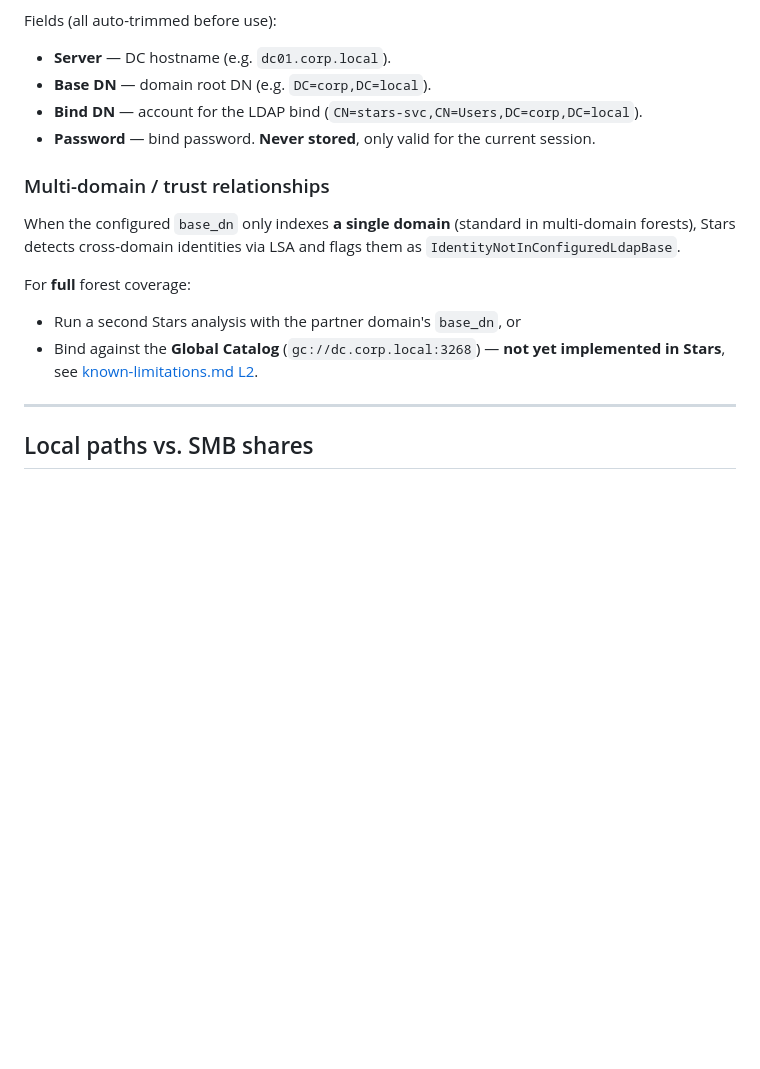
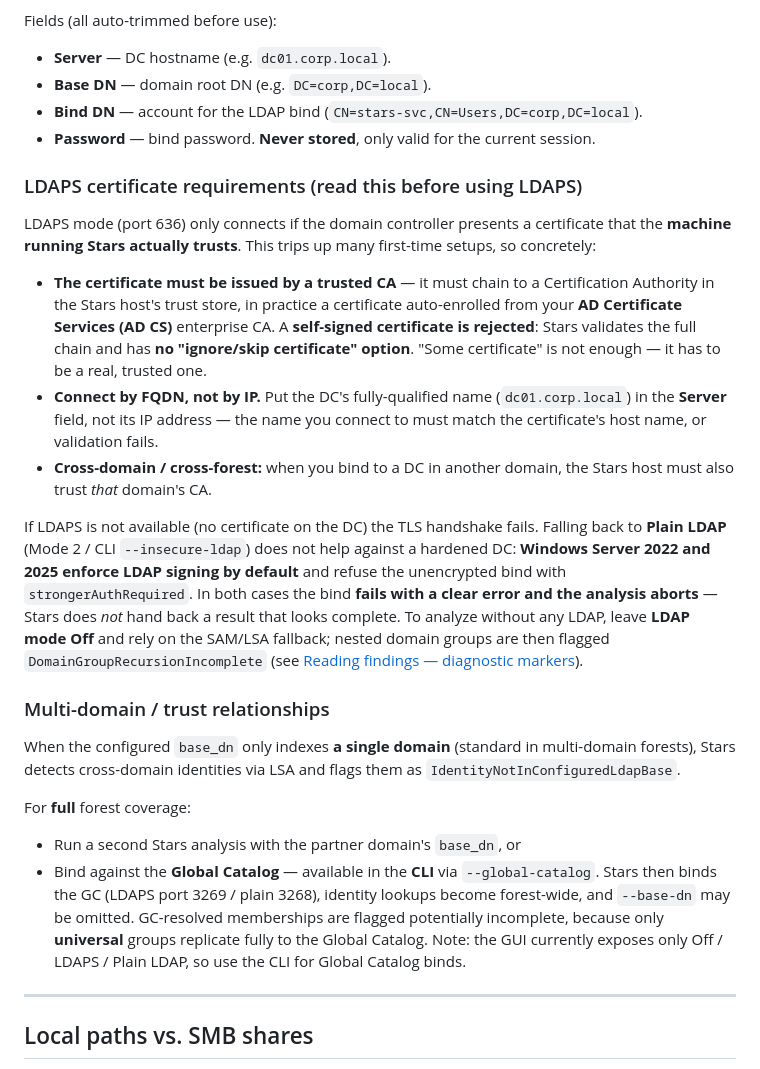
Before and after one commit to Birgerson/stars-ad-permission-analyzer, a Markdown page: docs/user-guide.md, the part around the change. Rendered like a GitHub page; blank space fills up the shorter version.

Commit message:
docs: clarify LDAPS needs a trusted (non-self-signed) certificate; fix stale Global Catalog claim
Addresses a documentation gap surfaced by live testing against hardened
Windows Server 2025 DCs (and plan.md Phase 9 — no misleading/inaccurate
claims):

- user-guide: new 'LDAPS certificate requirements' section — the DC cert
  must chain to a CA the Stars host trusts (self-signed is rejected, no
  skip option), must match the FQDN you connect to (not an IP), and
  cross-domain needs the other domain's CA trusted. States plainly that a
  failed bind aborts with a clear error rather than returning a
  result that looks complete; SAM/LSA Off-mode is the no-LDAP path.
- user-guide: corrected the stale 'Global Catalog ... not yet implemented'
  line — GC IS implemented in the CLI (--global-catalog, LDAPS 3269 /
  plain 3268); the GUI currently exposes only Off/LDAPS/Plain.
- README: the Windows Server 2022/2025 LDAP note now spells out the
  trusted-certificate + FQDN requirement and corrects an over-stated
  'surfaces a diagnostic marker' claim (a failed LDAP bind is a hard
  error/abort, not a marker on a returned result).

Docs only; no code or behavior change.

Co-Authored-By: Claude Fable 5 <noreply@anthropic.com>

```diff
--- a/docs/user-guide.md
+++ b/docs/user-guide.md
@@ -327,6 +327,36 @@ Fields (all auto-trimmed before use):
 - **Password** — bind password. **Never stored**, only valid for the
   current session.
 
+### LDAPS certificate requirements (read this before using LDAPS)
+
+LDAPS mode (port 636) only connects if the domain controller presents a
+certificate that the **machine running Stars actually trusts**. This trips
+up many first-time setups, so concretely:
+
+- **The certificate must be issued by a trusted CA** — it must chain to a
+  Certification Authority in the Stars host's trust store, in practice a
+  certificate auto-enrolled from your **AD Certificate Services (AD CS)**
+  enterprise CA. A **self-signed certificate is rejected**: Stars validates
+  the full chain and has **no "ignore/skip certificate" option**. "Some
+  certificate" is not enough — it has to be a real, trusted one.
+- **Connect by FQDN, not by IP.** Put the DC's fully-qualified name
+  (`dc01.corp.local`) in the **Server** field, not its IP address — the
+  name you connect to must match the certificate's host name, or validation
+  fails.
+- **Cross-domain / cross-forest:** when you bind to a DC in another domain,
+  the Stars host must also trust *that* domain's CA.
+
+If LDAPS is not available (no certificate on the DC) the TLS handshake
+fails. Falling back to **Plain LDAP** (Mode 2 / CLI `--insecure-ldap`) does
+not help against a hardened DC: **Windows Server 2022 and 2025 enforce LDAP
+signing by default** and refuse the unencrypted bind with
+`strongerAuthRequired`. In both cases the bind **fails with a clear error
+and the analysis aborts** — Stars does *not* hand back a result that looks
+complete. To analyze without any LDAP, leave **LDAP mode Off** and rely on
+the SAM/LSA fallback; nested domain groups are then flagged
+`DomainGroupRecursionIncomplete` (see
+[Reading findings — diagnostic markers](#reading-findings--diagnostic-markers)).
+
 ### Multi-domain / trust relationships
 
 When the configured `base_dn` only indexes **a single domain**
@@ -336,11 +366,14 @@ identities via LSA and flags them as
 
 For **full** forest coverage:
 
-- Run a second Stars analysis with the partner domain's `base_dn`,
-  or
-- Bind against the **Global Catalog** (`gc://dc.corp.local:3268`) —
-  **not yet implemented in Stars**, see
-  [known-limitations.md L2](known-limitations.md).
+- Run a second Stars analysis with the partner domain's `base_dn`, or
+- Bind against the **Global Catalog** — available in the **CLI** via
+  `--global-catalog`. Stars then binds the GC (LDAPS port 3269 / plain
+  3268), identity lookups become forest-wide, and `--base-dn` may be
+  omitted. GC-resolved memberships are flagged potentially incomplete,
+  because only **universal** groups replicate fully to the Global Catalog.
+  Note: the GUI currently exposes only Off / LDAPS / Plain LDAP, so use the
+  CLI for Global Catalog binds.
 
 ---
 
```
Also changed, not shown: README.md (+13 -7 lines).
